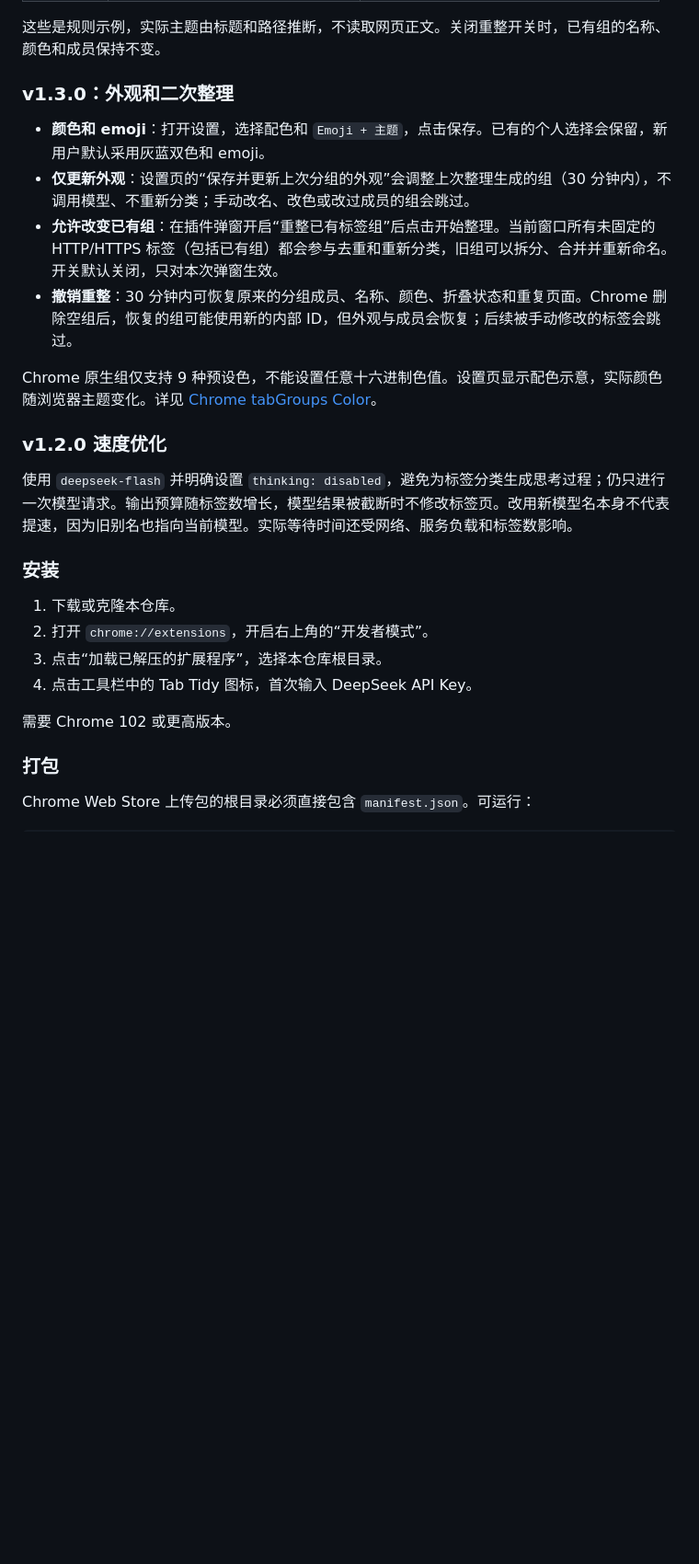
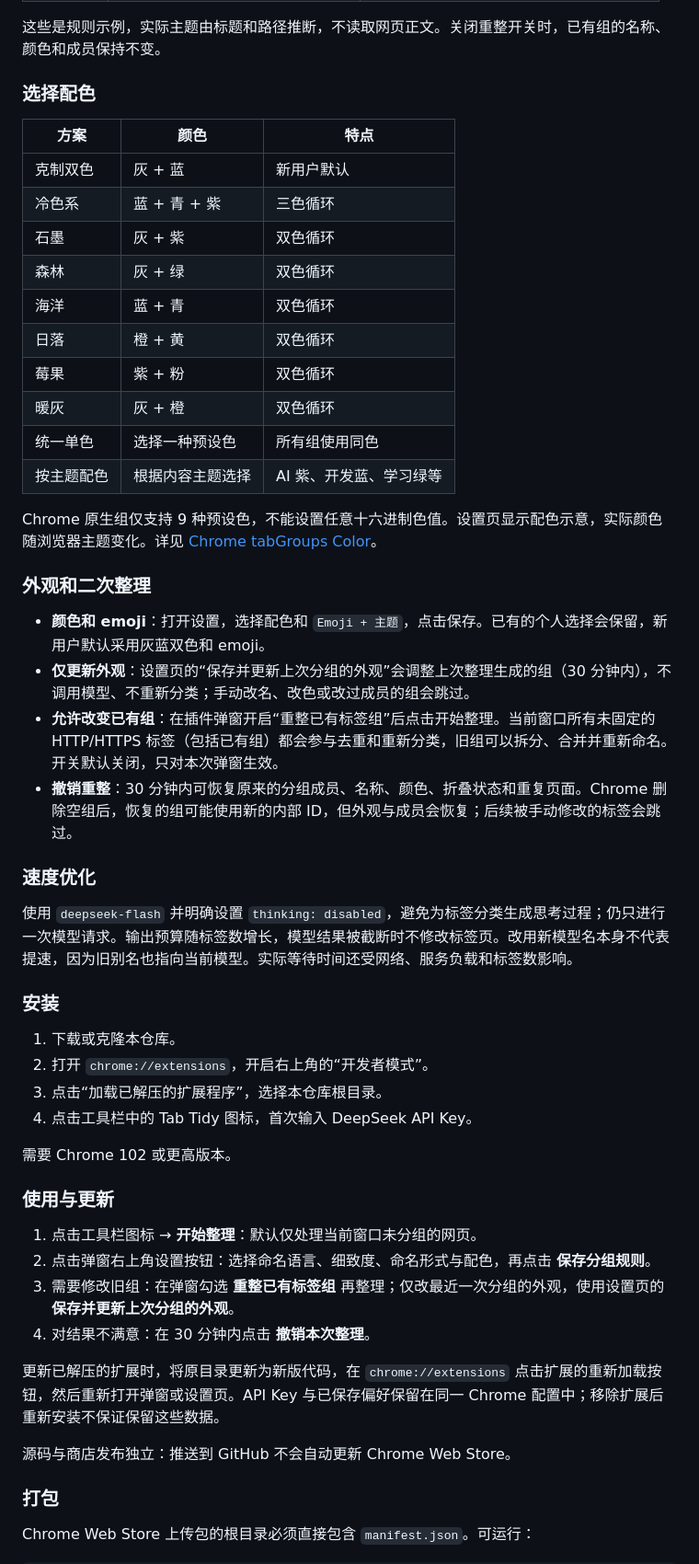
Before and after one commit to jiands233/tab-tidy, a Markdown page: README.md, the part around one of its changes. Shown at 92% size. GitHub-like rendering; blank space fills up the shorter version.

Commit message:
Update README for v1.3.2 features and upgrade workflow

```diff
--- a/README.md
+++ b/README.md
@@ -57,16 +67,31 @@
 
 这些是规则示例，实际主题由标题和路径推断，不读取网页正文。关闭重整开关时，已有组的名称、颜色和成员保持不变。
 
-### v1.3.0：外观和二次整理
+### 选择配色
+
+| 方案 | 颜色 | 特点 |
+| --- | --- | --- |
+| 克制双色 | 灰 + 蓝 | 新用户默认 |
+| 冷色系 | 蓝 + 青 + 紫 | 三色循环 |
+| 石墨 | 灰 + 紫 | 双色循环 |
+| 森林 | 灰 + 绿 | 双色循环 |
+| 海洋 | 蓝 + 青 | 双色循环 |
+| 日落 | 橙 + 黄 | 双色循环 |
+| 莓果 | 紫 + 粉 | 双色循环 |
+| 暖灰 | 灰 + 橙 | 双色循环 |
+| 统一单色 | 选择一种预设色 | 所有组使用同色 |
+| 按主题配色 | 根据内容主题选择 | AI 紫、开发蓝、学习绿等 |
+
+Chrome 原生组仅支持 9 种预设色，不能设置任意十六进制色值。设置页显示配色示意，实际颜色随浏览器主题变化。详见 [Chrome tabGroups Color](https://developer.chrome.com/docs/extensions/reference/api/tabGroups#type-Color)。
+
+### 外观和二次整理
 
 - **颜色和 emoji**：打开设置，选择配色和 `Emoji + 主题`，点击保存。已有的个人选择会保留，新用户默认采用灰蓝双色和 emoji。
 - **仅更新外观**：设置页的“保存并更新上次分组的外观”会调整上次整理生成的组（30 分钟内），不调用模型、不重新分类；手动改名、改色或改过成员的组会跳过。
 - **允许改变已有组**：在插件弹窗开启“重整已有标签组”后点击开始整理。当前窗口所有未固定的 HTTP/HTTPS 标签（包括已有组）都会参与去重和重新分类，旧组可以拆分、合并并重新命名。开关默认关闭，只对本次弹窗生效。
 - **撤销重整**：30 分钟内可恢复原来的分组成员、名称、颜色、折叠状态和重复页面。Chrome 删除空组后，恢复的组可能使用新的内部 ID，但外观与成员会恢复；后续被手动修改的标签会跳过。
 
-Chrome 原生组仅支持 9 种预设色，不能设置任意十六进制色值。设置页显示配色示意，实际颜色随浏览器主题变化。详见 [Chrome tabGroups Color](https://developer.chrome.com/docs/extensions/reference/api/tabGroups#type-Color)。
-
-### v1.2.0 速度优化
+### 速度优化
 
 使用 `deepseek-flash` 并明确设置 `thinking: disabled`，避免为标签分类生成思考过程；仍只进行一次模型请求。输出预算随标签数增长，模型结果被截断时不修改标签页。改用新模型名本身不代表提速，因为旧别名也指向当前模型。实际等待时间还受网络、服务负载和标签数影响。
 
@@ -78,6 +103,17 @@ Chrome 原生组仅支持 9 种预设色，不能设置任意十六进制色值
 4. 点击工具栏中的 Tab Tidy 图标，首次输入 DeepSeek API Key。
 
 需要 Chrome 102 或更高版本。
+
+### 使用与更新
+
+1. 点击工具栏图标 → **开始整理**：默认仅处理当前窗口未分组的网页。
+2. 点击弹窗右上角设置按钮：选择命名语言、细致度、命名形式与配色，再点击 **保存分组规则**。
+3. 需要修改旧组：在弹窗勾选 **重整已有标签组** 再整理；仅改最近一次分组的外观，使用设置页的 **保存并更新上次分组的外观**。
+4. 对结果不满意：在 30 分钟内点击 **撤销本次整理**。
+
+更新已解压的扩展时，将原目录更新为新版代码，在 `chrome://extensions` 点击扩展的重新加载按钮，然后重新打开弹窗或设置页。API Key 与已保存偏好保留在同一 Chrome 配置中；移除扩展后重新安装不保证保留这些数据。
+
+源码与商店发布独立：推送到 GitHub 不会自动更新 Chrome Web Store。
 
 ### 打包
 
```
Also changed, not shown: other parts of README.md (+42 -2 lines).
